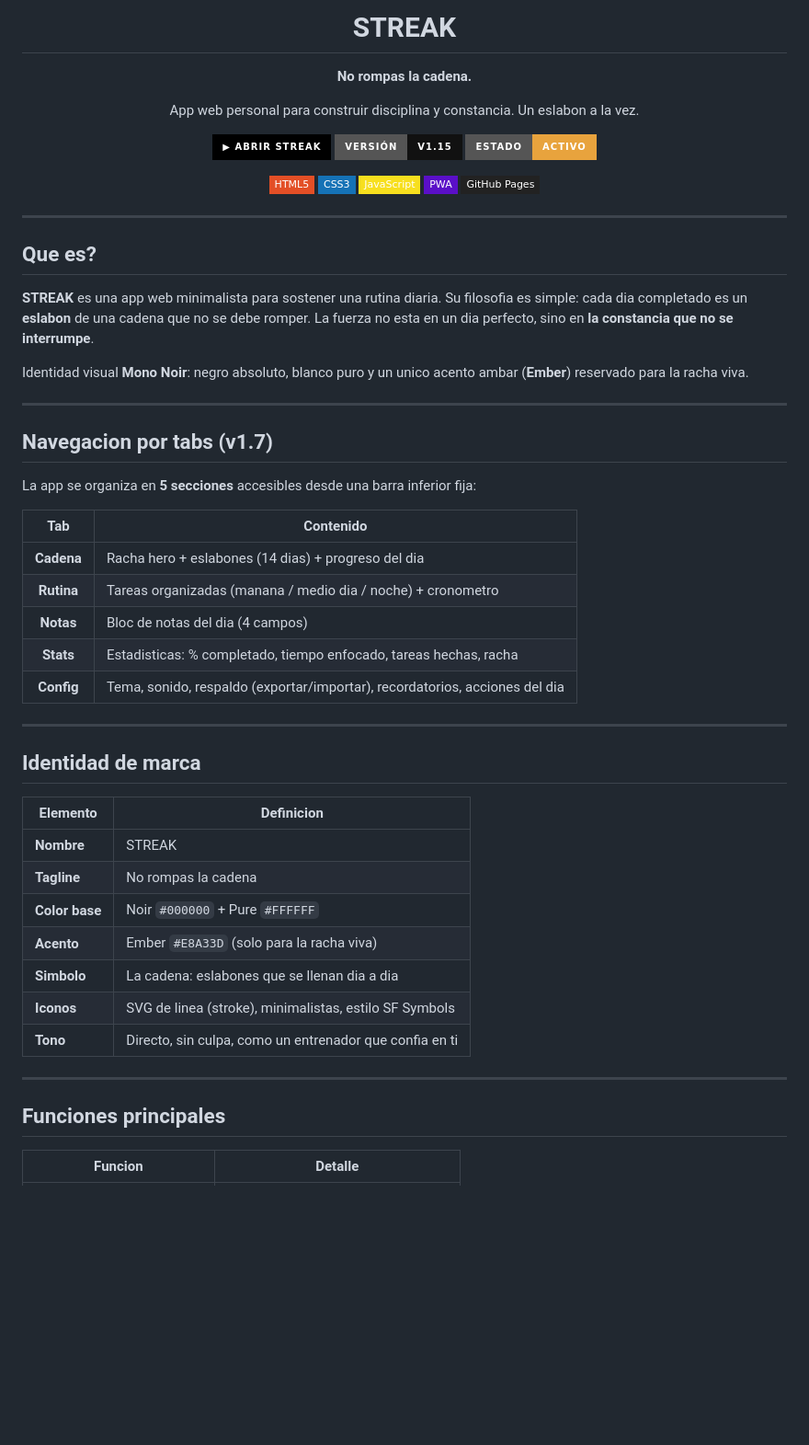
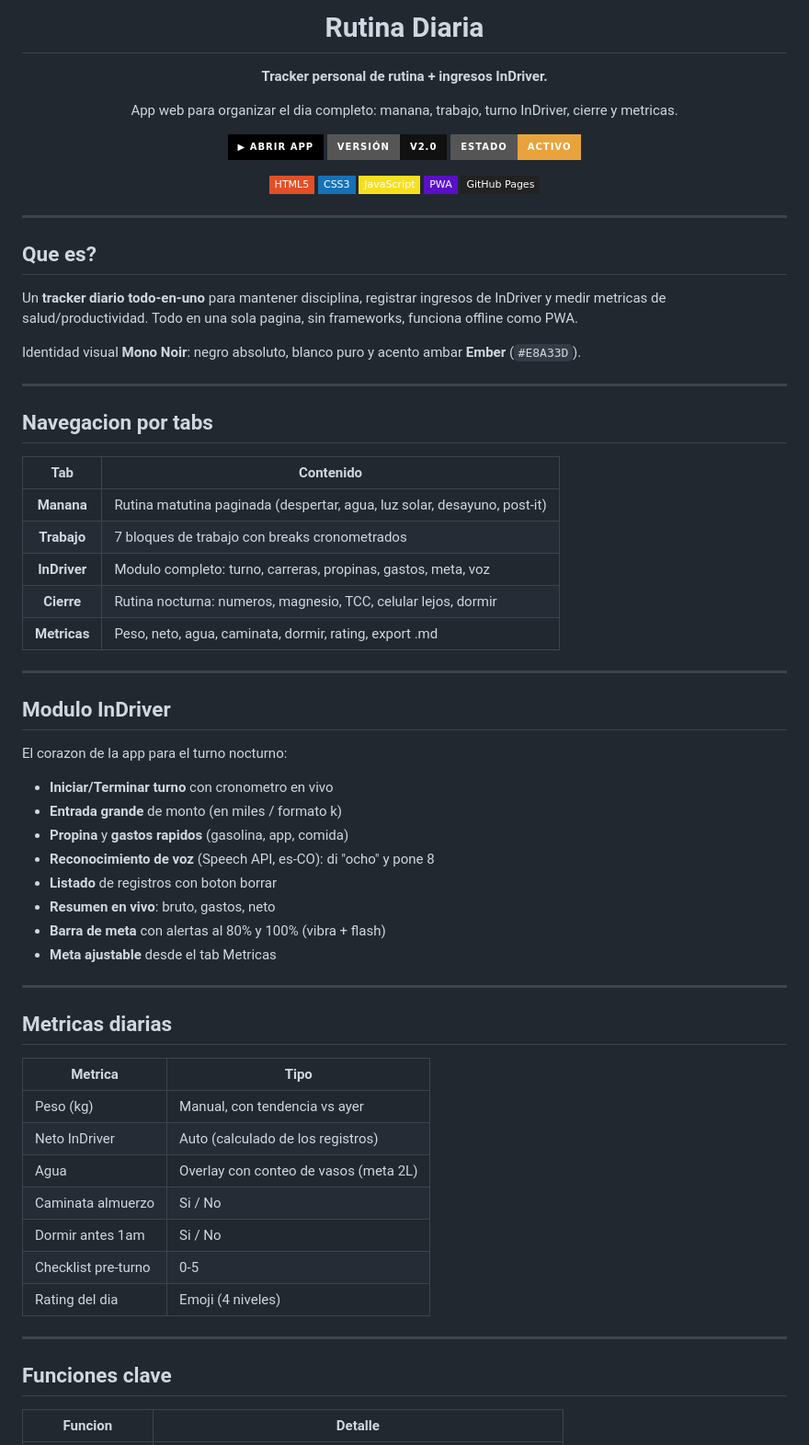
Before and after one commit to Aragan221/rutina-diaria, a Markdown page: README.md, the part around one of its changes. Shown at 92% size. Rendered like a GitHub page; badges without logos; blank space fills up the shorter version.

```diff
--- a/README.md
+++ b/README.md
@@ -1,13 +1,13 @@
 <div align="center">
 
-# STREAK
+# Rutina Diaria
 
-**No rompas la cadena.**
+**Tracker personal de rutina + ingresos InDriver.**
 
-App web personal para construir disciplina y constancia. Un eslabon a la vez.
+App web para organizar el dia completo: manana, trabajo, turno InDriver, cierre y metricas.
 
-[![App en vivo](https://img.shields.io/badge/▶_Abrir_STREAK-000000?style=for-the-badge)](https://aragan221.github.io/rutina-diaria/)
-[![Version](https://img.shields.io/badge/versión-v1.15-111111?style=for-the-badge)](#-versiones)
+[![App en vivo](https://img.shields.io/badge/▶_Abrir_App-000000?style=for-the-badge)](https://aragan221.github.io/rutina-diaria/)
+[![Version](https://img.shields.io/badge/versión-v2.0-111111?style=for-the-badge)](#-versiones)
 [![Estado](https://img.shields.io/badge/estado-activo-e8a33d?style=for-the-badge)](#-estado-del-proyecto)
 
 ![HTML](https://img.shields.io/badge/HTML5-E34F26?style=flat-square&logo=html5&logoColor=white)
@@ -22,41 +22,54 @@ App web personal para construir disciplina y constancia. Un eslabon a la vez.
 
 ## Que es?
 
-**STREAK** es una app web minimalista para sostener una rutina diaria. Su filosofia es simple: cada dia completado es un **eslabon** de una cadena que no se debe romper. La fuerza no esta en un dia perfecto, sino en **la constancia que no se interrumpe**.
+Un **tracker diario todo-en-uno** para mantener disciplina, registrar ingresos de InDriver y medir metricas de salud/productividad. Todo en una sola pagina, sin frameworks, funciona offline como PWA.
 
-Identidad visual **Mono Noir**: negro absoluto, blanco puro y un unico acento ambar (**Ember**) reservado para la racha viva.
+Identidad visual **Mono Noir**: negro absoluto, blanco puro y acento ambar **Ember** (`#E8A33D`).
 
 ---
 
-## Navegacion por tabs (v1.7)
-
-La app se organiza en **5 secciones** accesibles desde una barra inferior fija:
+## Navegacion por tabs
 
 | Tab | Contenido |
 |:---:|---|
-| **Cadena** | Racha hero + eslabones (14 dias) + progreso del dia |
-| **Rutina** | Tareas organizadas (manana / medio dia / noche) + cronometro |
-| **Notas** | Bloc de notas del dia (4 campos) |
-| **Stats** | Estadisticas: % completado, tiempo enfocado, tareas hechas, racha |
-| **Config** | Tema, sonido, respaldo (exportar/importar), recordatorios, acciones del dia |
+| **Manana** | Rutina matutina paginada (despertar, agua, luz solar, desayuno, post-it) |
+| **Trabajo** | 7 bloques de trabajo con breaks cronometrados |
+| **InDriver** | Modulo completo: turno, carreras, propinas, gastos, meta, voz |
+| **Cierre** | Rutina nocturna: numeros, magnesio, TCC, celular lejos, dormir |
+| **Metricas** | Peso, neto, agua, caminata, dormir, rating, export .md |
 
 ---
 
-## Identidad de marca
+## Modulo InDriver
 
-| Elemento | Definicion |
-|---|---|
-| **Nombre** | STREAK |
-| **Tagline** | No rompas la cadena |
-| **Color base** | Noir `#000000` + Pure `#FFFFFF` |
-| **Acento** | Ember `#E8A33D` (solo para la racha viva) |
-| **Simbolo** | La cadena: eslabones que se llenan dia a dia |
-| **Iconos** | SVG de linea (stroke), minimalistas, estilo SF Symbols |
-| **Tono** | Directo, sin culpa, como un entrenador que confia en ti |
+El corazon de la app para el turno nocturno:
+
+- **Iniciar/Terminar turno** con cronometro en vivo
+- **Entrada grande** de monto (en miles / formato k)
+- **Propina** y **gastos rapidos** (gasolina, app, comida)
+- **Reconocimiento de voz** (Speech API, es-CO): di "ocho" y pone 8
+- **Listado** de registros con boton borrar
+- **Resumen en vivo**: bruto, gastos, neto
+- **Barra de meta** con alertas al 80% y 100% (vibra + flash)
+- **Meta ajustable** desde el tab Metricas
 
 ---
 
-## Funciones principales
+## Metricas diarias
+
+| Metrica | Tipo |
+|---|---|
+| Peso (kg) | Manual, con tendencia vs ayer |
+| Neto InDriver | Auto (calculado de los registros) |
+| Agua | Overlay con conteo de vasos (meta 2L) |
+| Caminata almuerzo | Si / No |
+| Dormir antes 1am | Si / No |
+| Checklist pre-turno | 0-5 |
+| Rating del dia | Emoji (4 niveles) |
+
+---
+
+## Funciones clave
 
 | Funcion | Detalle |
 |---|---|
```
Also changed, not shown: other parts of README.md (+45 -74 lines), CHANGELOG.md (+65 -1 lines).
